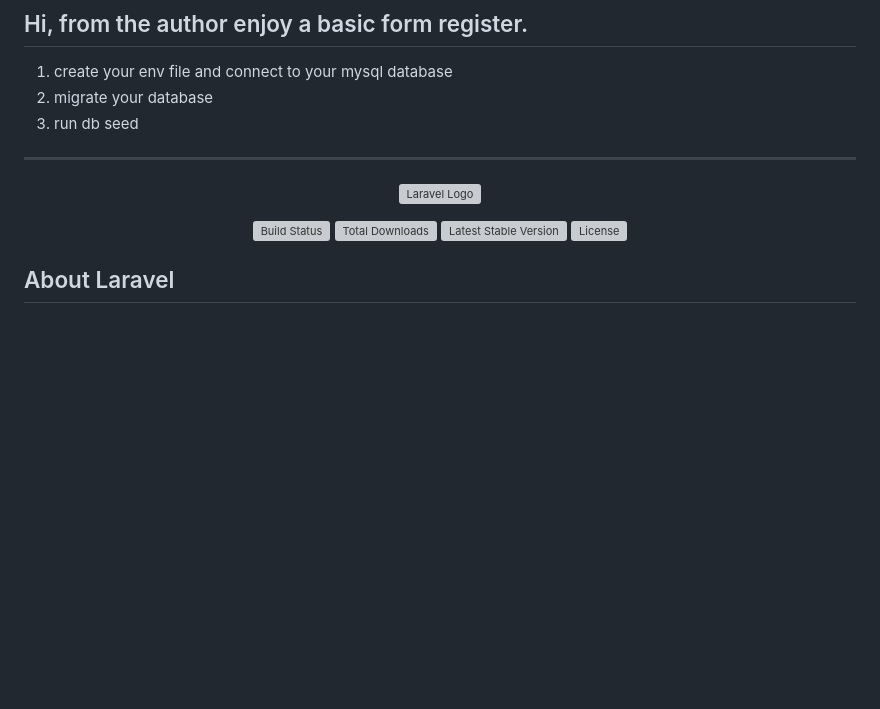
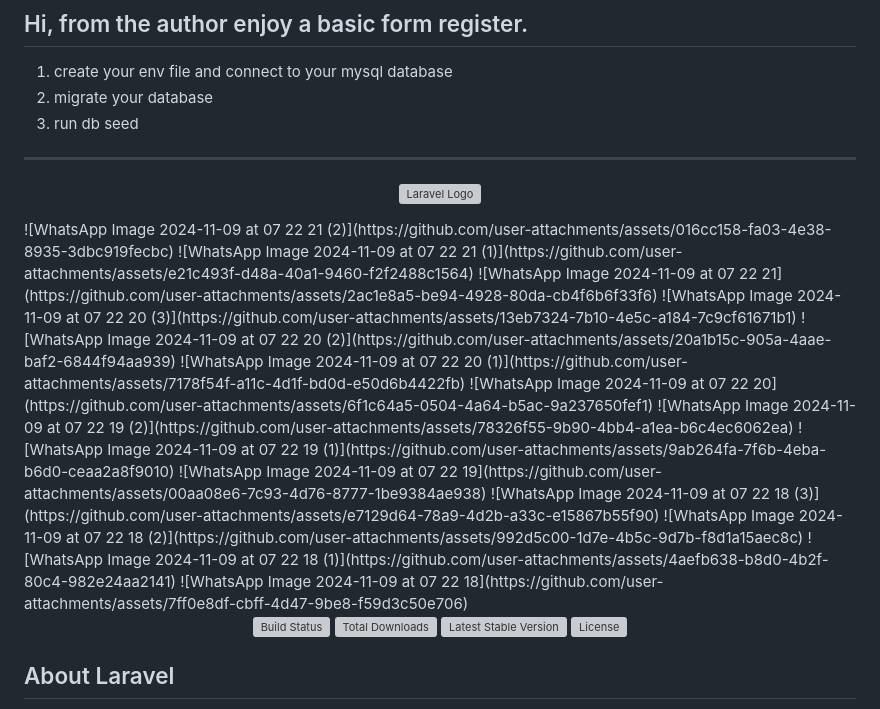
Before and after one commit to alecshelembe/finetrades.register, a Markdown page: README.md, the part around the change. Drawn GitHub-style; blank space fills up the shorter version; grey boxes are pictures that could not be loaded.

```diff
--- a/README.md
+++ b/README.md
@@ -30,6 +30,37 @@ php artisan cache:clear
 -----------------------------------------------------------------------------
 
 <p align="center"><a href="https://laravel.com" target="_blank"><img src="https://raw.githubusercontent.com/laravel/art/master/logo-lockup/5%20SVG/2%20CMYK/1%20Full%20Color/laravel-logolockup-cmyk-red.svg" width="400" alt="Laravel Logo"></a></p>
+
+<div>
+    <style>
+      .image-row {
+            display: flex;
+            flex-wrap: wrap;
+            gap: 10px; /* Optional: Adjust spacing between images */
+        }
+        .image-row img {
+            max-width: 100px; /* Set desired width */
+            height: auto;
+            border-radius: 8px; /* Optional: Add rounded corners */
+        }
+  </style>
+    <div class="image-row">
+        ![WhatsApp Image 2024-11-09 at 07 22 21 (2)](https://github.com/user-attachments/assets/016cc158-fa03-4e38-8935-3dbc919fecbc)
+        ![WhatsApp Image 2024-11-09 at 07 22 21 (1)](https://github.com/user-attachments/assets/e21c493f-d48a-40a1-9460-f2f2488c1564)
+        ![WhatsApp Image 2024-11-09 at 07 22 21](https://github.com/user-attachments/assets/2ac1e8a5-be94-4928-80da-cb4f6b6f33f6)
+        ![WhatsApp Image 2024-11-09 at 07 22 20 (3)](https://github.com/user-attachments/assets/13eb7324-7b10-4e5c-a184-7c9cf61671b1)
+        ![WhatsApp Image 2024-11-09 at 07 22 20 (2)](https://github.com/user-attachments/assets/20a1b15c-905a-4aae-baf2-6844f94aa939)
+        ![WhatsApp Image 2024-11-09 at 07 22 20 (1)](https://github.com/user-attachments/assets/7178f54f-a11c-4d1f-bd0d-e50d6b4422fb)
+        ![WhatsApp Image 2024-11-09 at 07 22 20](https://github.com/user-attachments/assets/6f1c64a5-0504-4a64-b5ac-9a237650fef1)
+        ![WhatsApp Image 2024-11-09 at 07 22 19 (2)](https://github.com/user-attachments/assets/78326f55-9b90-4bb4-a1ea-b6c4ec6062ea)
+        ![WhatsApp Image 2024-11-09 at 07 22 19 (1)](https://github.com/user-attachments/assets/9ab264fa-7f6b-4eba-b6d0-ceaa2a8f9010)
+        ![WhatsApp Image 2024-11-09 at 07 22 19](https://github.com/user-attachments/assets/00aa08e6-7c93-4d76-8777-1be9384ae938)
+        ![WhatsApp Image 2024-11-09 at 07 22 18 (3)](https://github.com/user-attachments/assets/e7129d64-78a9-4d2b-a33c-e15867b55f90)
+        ![WhatsApp Image 2024-11-09 at 07 22 18 (2)](https://github.com/user-attachments/assets/992d5c00-1d7e-4b5c-9d7b-f8d1a15aec8c)
+        ![WhatsApp Image 2024-11-09 at 07 22 18 (1)](https://github.com/user-attachments/assets/4aefb638-b8d0-4b2f-80c4-982e24aa2141)
+        ![WhatsApp Image 2024-11-09 at 07 22 18](https://github.com/user-attachments/assets/7ff0e8df-cbff-4d47-9be8-f59d3c50e706)
+    </div>
+</div>
 
 <p align="center">
 <a href="https://github.com/laravel/framework/actions"><img src="https://github.com/laravel/framework/workflows/tests/badge.svg" alt="Build Status"></a>
```
